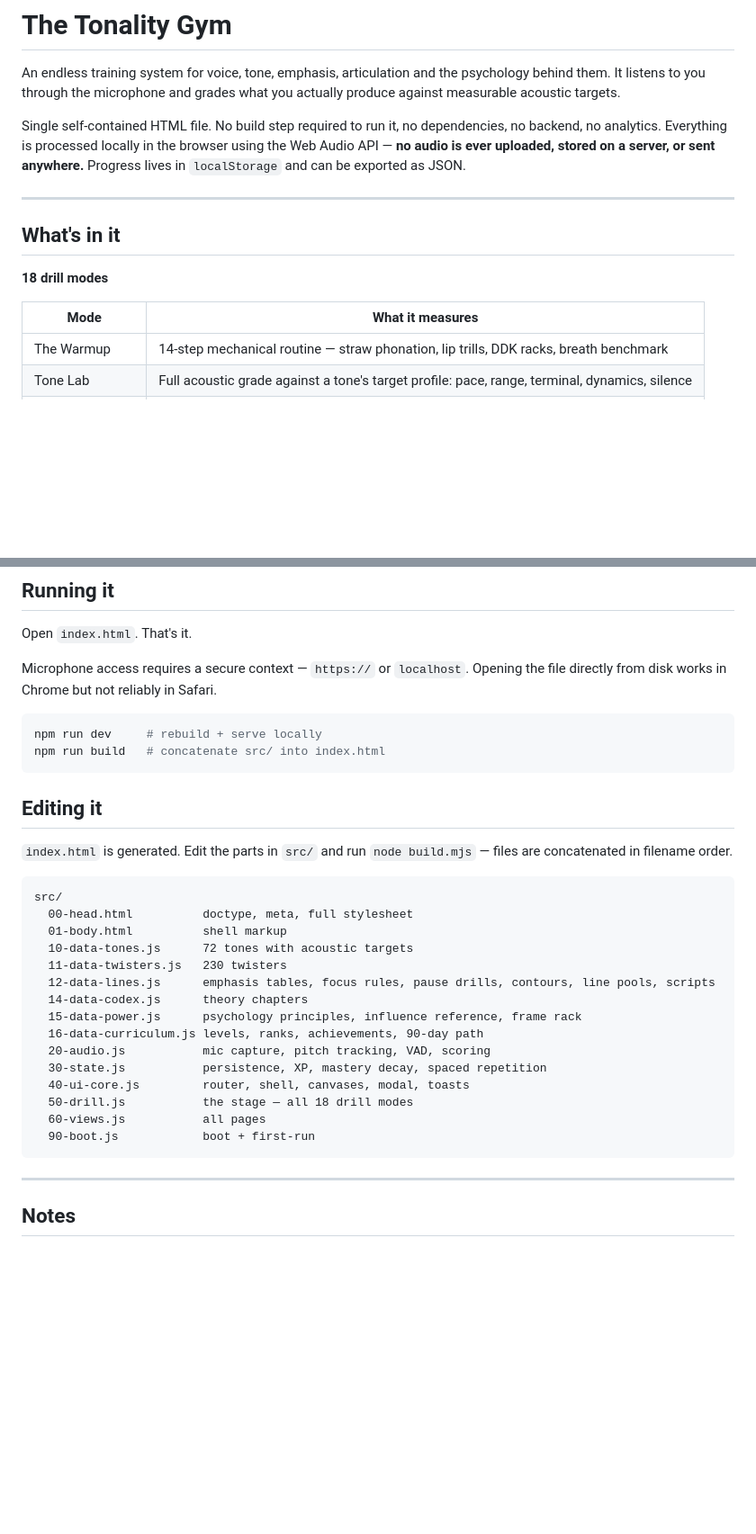
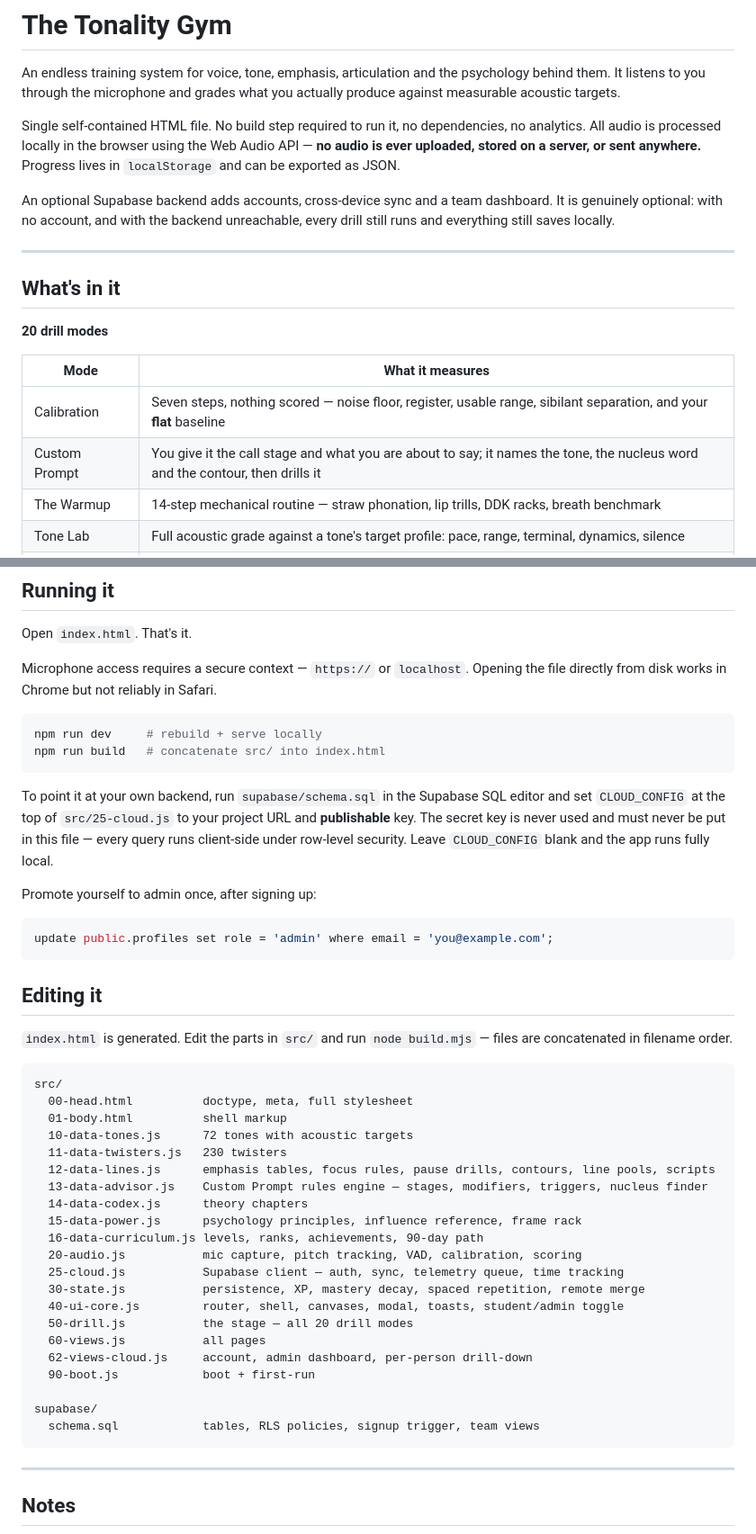
Before and after one commit to bikeblitzr/tonality-sprk, a Markdown page: README.md, 2 parts joined by grey strips. Shown at 90% size. GitHub-like rendering; blank space fills up the shorter version.

Commit message:
Bring the README up to date: calibration, Custom Prompt, Supabase

````diff
--- a/README.md
+++ b/README.md
@@ -2,16 +2,20 @@
 
 An endless training system for voice, tone, emphasis, articulation and the psychology behind them. It listens to you through the microphone and grades what you actually produce against measurable acoustic targets.
 
-Single self-contained HTML file. No build step required to run it, no dependencies, no backend, no analytics. Everything is processed locally in the browser using the Web Audio API — **no audio is ever uploaded, stored on a server, or sent anywhere.** Progress lives in `localStorage` and can be exported as JSON.
+Single self-contained HTML file. No build step required to run it, no dependencies, no analytics. All audio is processed locally in the browser using the Web Audio API — **no audio is ever uploaded, stored on a server, or sent anywhere.** Progress lives in `localStorage` and can be exported as JSON.
+
+An optional Supabase backend adds accounts, cross-device sync and a team dashboard. It is genuinely optional: with no account, and with the backend unreachable, every drill still runs and everything still saves locally.
 
 ---
 
 ## What's in it
 
-**18 drill modes**
+**20 drill modes**
 
 | Mode | What it measures |
 |---|---|
+| Calibration | Seven steps, nothing scored — noise floor, register, usable range, sibilant separation, and your **flat** baseline |
+| Custom Prompt | You give it the call stage and what you are about to say; it names the tone, the nucleus word and the contour, then drills it |
 | The Warmup | 14-step mechanical routine — straw phonation, lip trills, DDK racks, breath benchmark |
 | Tone Lab | Full acoustic grade against a tone's target profile: pace, range, terminal, dynamics, silence |
 | Terminal Trainer | Pitch move over the final syllables, in semitones. Fall / rise / level on command |
@@ -69,6 +101,14 @@ npm run dev     # rebuild + serve locally
 npm run build   # concatenate src/ into index.html
 ```
 
+To point it at your own backend, run `supabase/schema.sql` in the Supabase SQL editor and set `CLOUD_CONFIG` at the top of `src/25-cloud.js` to your project URL and **publishable** key. The secret key is never used and must never be put in this file — every query runs client-side under row-level security. Leave `CLOUD_CONFIG` blank and the app runs fully local.
+
+Promote yourself to admin once, after signing up:
+
+```sql
+update public.profiles set role = 'admin' where email = 'you@example.com';
+```
+
 ## Editing it
 
 `index.html` is generated. Edit the parts in `src/` and run `node build.mjs` — files are concatenated in filename order.
@@ -80,15 +120,21 @@ src/
   10-data-tones.js      72 tones with acoustic targets
   11-data-twisters.js   230 twisters
   12-data-lines.js      emphasis tables, focus rules, pause drills, contours, line pools, scripts
+  13-data-advisor.js    Custom Prompt rules engine — stages, modifiers, triggers, nucleus finder
   14-data-codex.js      theory chapters
   15-data-power.js      psychology principles, influence reference, frame rack
   16-data-curriculum.js levels, ranks, achievements, 90-day path
-  20-audio.js           mic capture, pitch tracking, VAD, scoring
-  30-state.js           persistence, XP, mastery decay, spaced repetition
-  40-ui-core.js         router, shell, canvases, modal, toasts
-  50-drill.js           the stage — all 18 drill modes
+  20-audio.js           mic capture, pitch tracking, VAD, calibration, scoring
+  25-cloud.js           Supabase client — auth, sync, telemetry queue, time tracking
+  30-state.js           persistence, XP, mastery decay, spaced repetition, remote merge
+  40-ui-core.js         router, shell, canvases, modal, toasts, student/admin toggle
+  50-drill.js           the stage — all 20 drill modes
   60-views.js           all pages
+  62-views-cloud.js     account, admin dashboard, per-person drill-down
   90-boot.js            boot + first-run
+
+supabase/
+  schema.sql            tables, RLS policies, signup trigger, team views
 ```
 
 ---
````
Also changed, not shown: other parts of README.md (+28 -0 lines).
